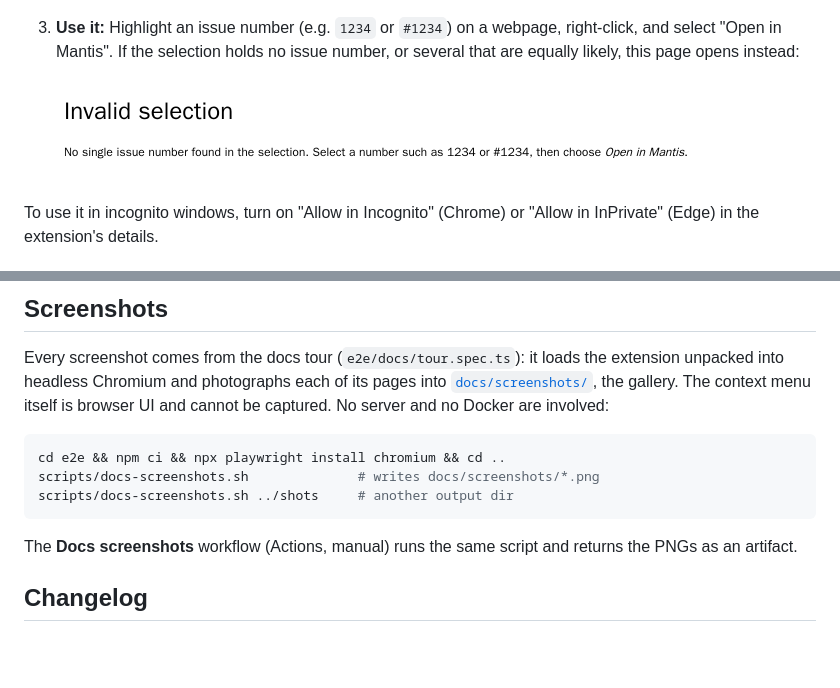
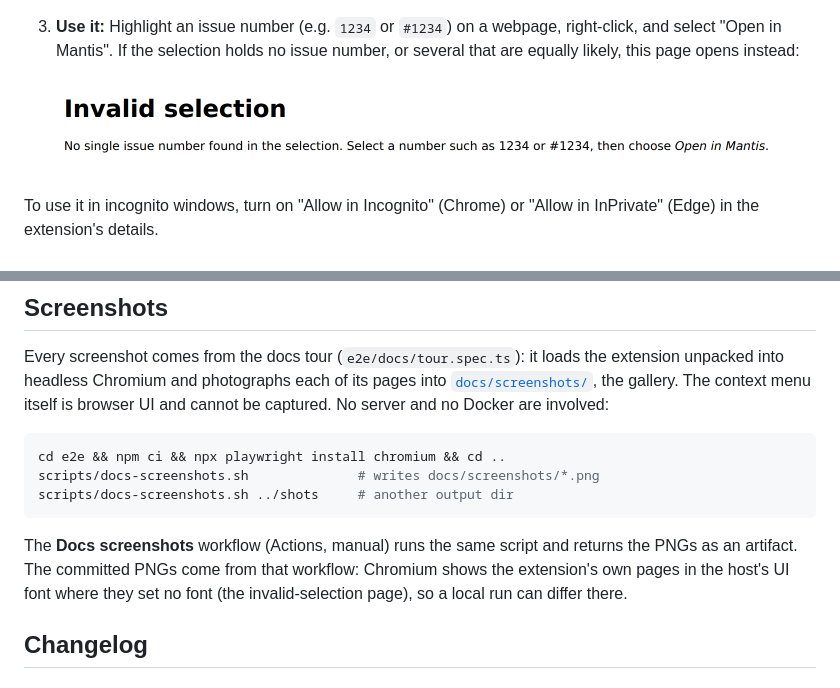
Before and after one commit to phoen-ix/Plugin-Chrome-Edge-MantisHelper, a Markdown page: README.md, 2 parts joined by grey strips. Rendered like a GitHub page; pictures changed too: docs/screenshots/menu-invalid-selection.png; blank space fills up the shorter version.

Commit message:
docs: invalid-selection screenshot from the Docs screenshots workflow
Chromium shows an extension page that sets no font in the host's UI
font. On the machine that took the first shot that was a CJK fallback
font without bold, so the heading came out regular. This shot is the
workflow's (ubuntu runner, DejaVu Sans). The options shots from the
workflow are byte-identical to the committed ones.

Co-Authored-By: Claude Opus 5.5 <noreply@anthropic.com>

````diff
--- a/README.md
+++ b/README.md
@@ -26,7 +26,7 @@ The extension requires the following permissions:
    <img src="docs/screenshots/options-invalid.png" alt="The options page with mantis.example.com typed in; the hint to enter the address of the Mantis installation stays below the field" width="800">
 3. **Use it:** Highlight an issue number (e.g. `1234` or `#1234`) on a webpage, right-click, and select "Open in Mantis". If the selection holds no issue number, or several that are equally likely, this page opens instead:
 
-   <img src="docs/screenshots/menu-invalid-selection.png" alt="The Invalid selection page: No single issue number found in the selection" width="656">
+   <img src="docs/screenshots/menu-invalid-selection.png" alt="The Invalid selection page: No single issue number found in the selection" width="737">
 
 To use it in incognito windows, turn on "Allow in Incognito" (Chrome) or "Allow in InPrivate" (Edge) in the extension's details.
 
@@ -46,7 +46,7 @@ scripts/docs-screenshots.sh              # writes docs/screenshots/*.png
 scripts/docs-screenshots.sh ../shots     # another output dir
 ```
 
-The **Docs screenshots** workflow (Actions, manual) runs the same script and returns the PNGs as an artifact.
+The **Docs screenshots** workflow (Actions, manual) runs the same script and returns the PNGs as an artifact. The committed PNGs come from that workflow: Chromium shows the extension's own pages in the host's UI font where they set no font (the invalid-selection page), so a local run can differ there.
 
 ## Changelog
 
````
Also changed, not shown: docs/screenshots/README.md (+1 -1 lines).
